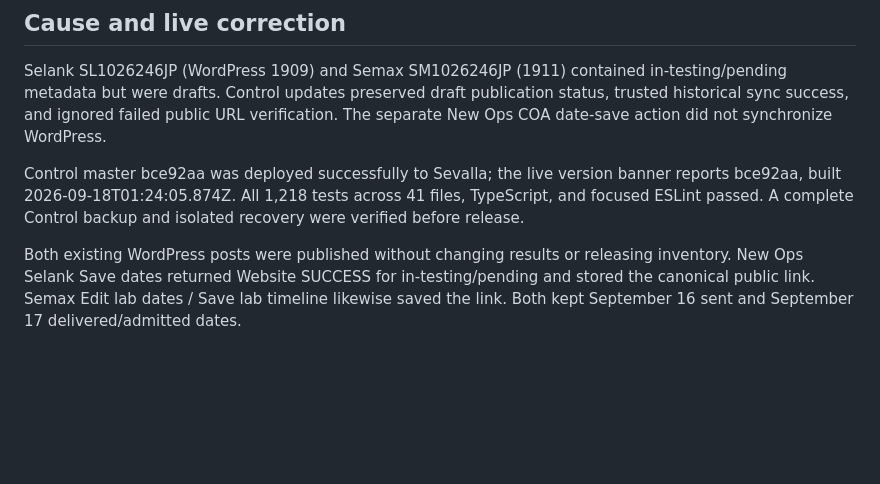
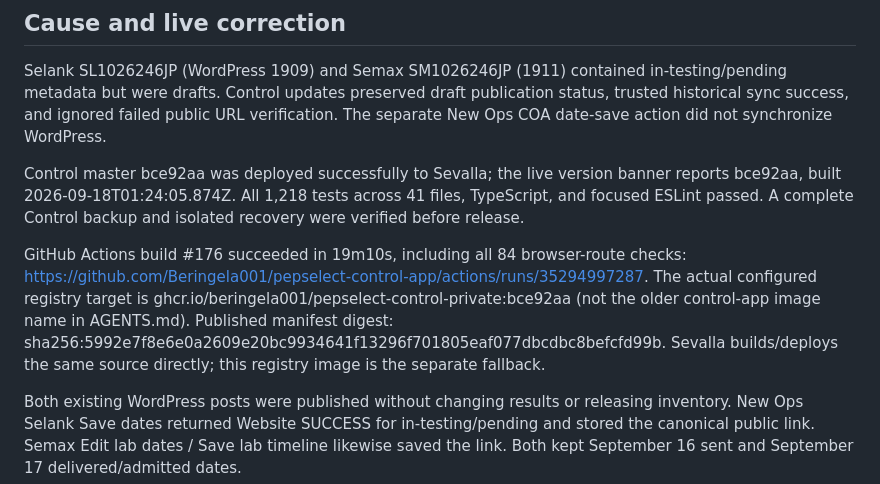
Before and after one commit to Beringela001/coa-Plugin, a Markdown page: docs/OPS_COA_PUBLICATION_2026-09-17.md, the part around the change. GitHub-like rendering; blank space fills up the shorter version.

Commit message:
Record verified Control release image

```diff
--- a/docs/OPS_COA_PUBLICATION_2026-09-17.md
+++ b/docs/OPS_COA_PUBLICATION_2026-09-17.md
@@ -5,6 +5,8 @@
 Selank SL1026246JP (WordPress 1909) and Semax SM1026246JP (1911) contained in-testing/pending metadata but were drafts. Control updates preserved draft publication status, trusted historical sync success, and ignored failed public URL verification. The separate New Ops COA date-save action did not synchronize WordPress.
 
 Control master bce92aa was deployed successfully to Sevalla; the live version banner reports bce92aa, built 2026-09-18T01:24:05.874Z. All 1,218 tests across 41 files, TypeScript, and focused ESLint passed. A complete Control backup and isolated recovery were verified before release.
+
+GitHub Actions build #176 succeeded in 19m10s, including all 84 browser-route checks: https://github.com/Beringela001/pepselect-control-app/actions/runs/35294997287. The actual configured registry target is ghcr.io/beringela001/pepselect-control-private:bce92aa (not the older control-app image name in AGENTS.md). Published manifest digest: sha256:5992e7f8e6e0a2609e20bc9934641f13296f701805eaf077dbcdbc8befcfd99b. Sevalla builds/deploys the same source directly; this registry image is the separate fallback.
 
 Both existing WordPress posts were published without changing results or releasing inventory. New Ops Selank Save dates returned Website SUCCESS for in-testing/pending and stored the canonical public link. Semax Edit lab dates / Save lab timeline likewise saved the link. Both kept September 16 sent and September 17 delivered/admitted dates.
 
```
